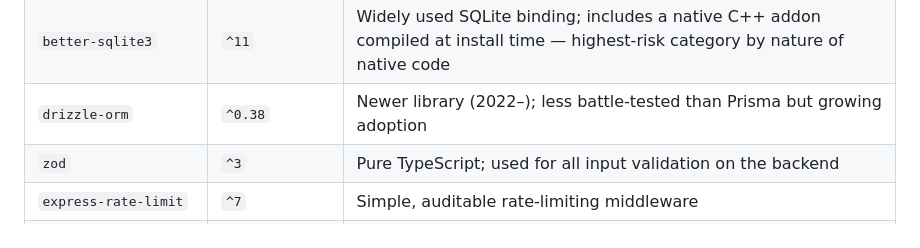
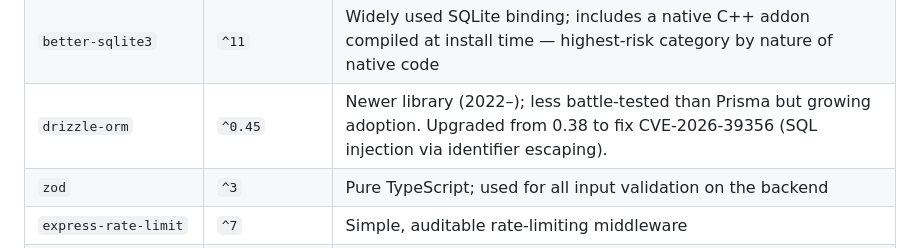
Before and after one commit to niels-emmer/time-keeper, a Markdown page: SECURITY.md, the part around one of its changes. GitHub-like rendering.

Commit message:
docs(security): update audit date and drizzle-orm version in SECURITY.md

```diff
--- a/SECURITY.md
+++ b/SECURITY.md
@@ -106,7 +106,7 @@ Runtime dependencies and their risk profiles:
 |---------|------------------|-------|
 | `express` | `^4` | 15+ years old, very widely used, actively maintained |
 | `better-sqlite3` | `^11` | Widely used SQLite binding; includes a native C++ addon compiled at install time — highest-risk category by nature of native code |
-| `drizzle-orm` | `^0.38` | Newer library (2022–); less battle-tested than Prisma but growing adoption |
+| `drizzle-orm` | `^0.45` | Newer library (2022–); less battle-tested than Prisma but growing adoption. Upgraded from 0.38 to fix CVE-2026-39356 (SQL injection via identifier escaping). |
 | `zod` | `^3` | Pure TypeScript; used for all input validation on the backend |
 | `express-rate-limit` | `^7` | Simple, auditable rate-limiting middleware |
 | `react` + `vite` | current | Mainstream, heavily used |
```
Also changed, not shown: other parts of SECURITY.md (+1 -1 lines).
